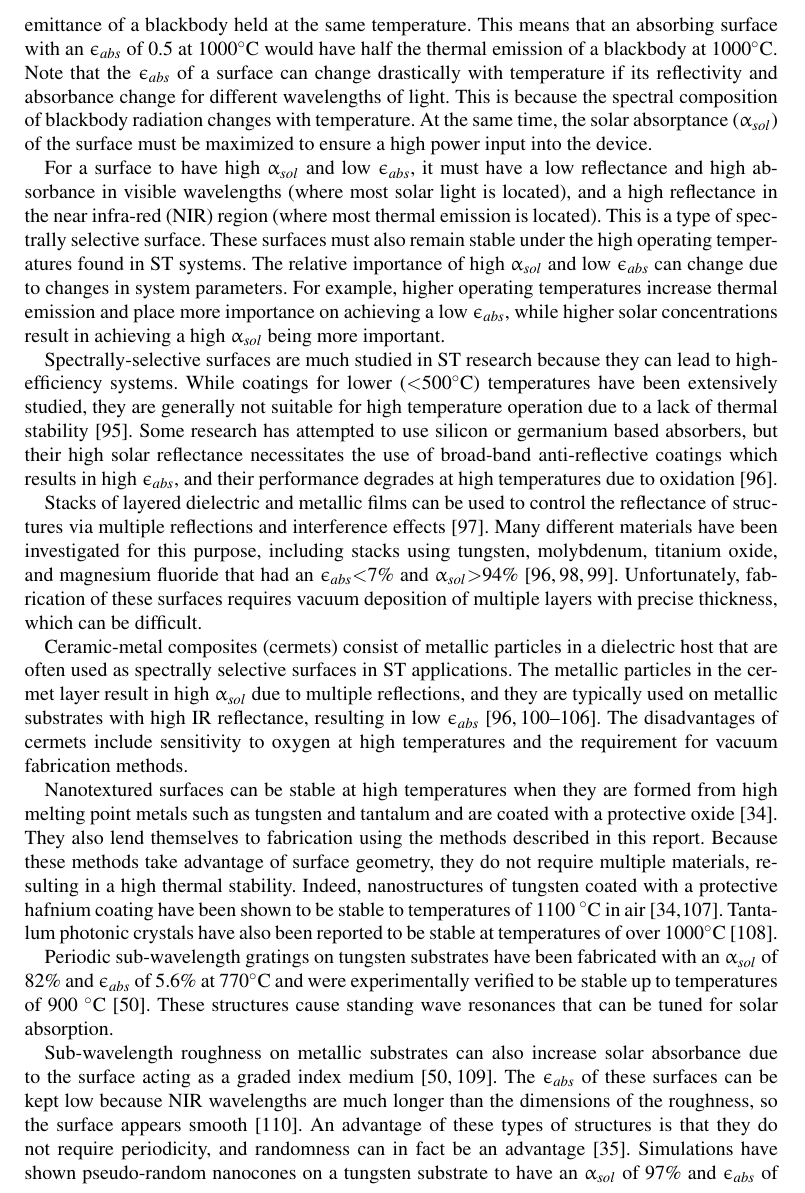
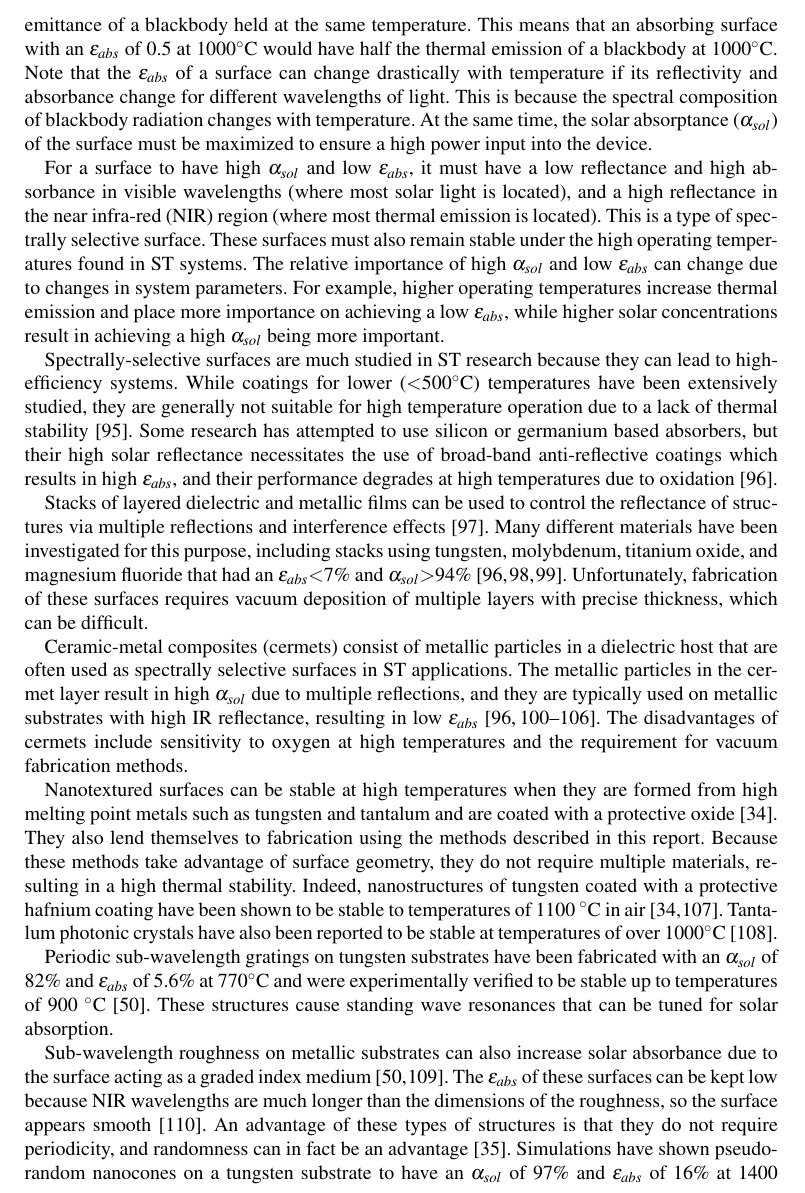
Before and after one commit to jayfoleyiv/TPV_Review, a LaTeX paper (submission.tex): part of page 20 of 24, cut so that both start at the same text. Compiled offline with pdfLaTeX.

Commit message:
Fixed syle

```diff
--- a/submission.tex
+++ b/submission.tex
@@ -26,14 +26,14 @@
 % REMOVE BEFORE SUBMISSION
 \usepackage{amsmath,amssymb,graphicx}
 \usepackage{dcolumn}%
-%%\usepackage{array,multirow}
+\usepackage{array,multirow}
 \usepackage{bm}%
 \usepackage{cite}
 \usepackage{pstool}%
 \usepackage{array}
 \usepackage{xcolor}
 \usepackage{subcaption,subfloat} % lets you have multiple pictures next to each other
-\usepackage{upgreek}
+%%\usepackage{upgreek}
 %\usepackage[numbers,sort&compress]{natbib}
 \newcommand{\beginsupplement}{%
         \setcounter{table}{0}
@@ -1259,24 +1259,24 @@ The high solar radiation absorption can be achieved by fabrication techniques su
 \subsection{Solar thermal}
 Solar thermal (ST) systems are solar powered devices that generate energy via a heat engine.  Incoming solar energy is concentrated on an absorbing surface, which is heated to high temperatures.  A heat exchange fluid is then used to draw energy from the absorbing surface to the heat engine.  Since heat engines can be more efficient at higher operating temperatures, ST systems operate at high temperatures, up to 1000$^\circ$C.
 
-Operating at such high temperatures means that there will be a large amount of thermal emission from the absorbing surface, resulting in a loss of energy.  To reduce this loss, the thermal emittance of the absorbing surface must be minimized.  Here, we will define $\upepsilon_{abs}$ as the thermal emittance of an absorbing surface held at a specific temperature relative to the thermal emittance of a blackbody held at the same temperature.  This means that an absorbing surface with an $\upepsilon_{abs}$ of 0.5 at 1000$^\circ$C would have half the thermal emission of a blackbody at 1000$^\circ$C.  Note that the $\upepsilon_{abs}$ of a surface can change drastically with temperature if its reflectivity and absorbance change for different wavelengths of light.  This is because the spectral composition of blackbody radiation changes with temperature.  At the same time, the solar absorptance ($\upalpha_{sol}$) of the surface must be maximized to ensure a high power input into the device.
+Operating at such high temperatures means that there will be a large amount of thermal emission from the absorbing surface, resulting in a loss of energy.  To reduce this loss, the thermal emittance of the absorbing surface must be minimized.  Here, we will define $\epsilon_{abs}$ as the thermal emittance of an absorbing surface held at a specific temperature relative to the thermal emittance of a blackbody held at the same temperature.  This means that an absorbing surface with an $\epsilon_{abs}$ of 0.5 at 1000$^\circ$C would have half the thermal emission of a blackbody at 1000$^\circ$C.  Note that the $\epsilon_{abs}$ of a surface can change drastically with temperature if its reflectivity and absorbance change for different wavelengths of light.  This is because the spectral composition of blackbody radiation changes with temperature.  At the same time, the solar absorptance ($\alpha_{sol}$) of the surface must be maximized to ensure a high power input into the device.
 
-For a surface to have high $\upalpha_{sol}$ and low $\upepsilon_{abs}$, it must have a low reflectance and high absorbance in visible wavelengths (where most solar light is located), and a high reflectance in the near infra-red (NIR) region (where most thermal emission is located).  This is a type of spectrally selective surface.  These surfaces must also remain stable under the high operating temperatures found in ST systems.  The relative importance of high $\upalpha_{sol}$ and low $\upepsilon_{abs}$ can change due to changes in system parameters.  For example, higher operating temperatures increase thermal emission and place more importance on achieving a low $\upepsilon_{abs}$, while higher solar concentrations result in achieving a high $\upalpha_{sol}$ being more important.
+For a surface to have high $\alpha_{sol}$ and low $\epsilon_{abs}$, it must have a low reflectance and high absorbance in visible wavelengths (where most solar light is located), and a high reflectance in the near infra-red (NIR) region (where most thermal emission is located).  This is a type of spectrally selective surface.  These surfaces must also remain stable under the high operating temperatures found in ST systems.  The relative importance of high $\alpha_{sol}$ and low $\epsilon_{abs}$ can change due to changes in system parameters.  For example, higher operating temperatures increase thermal emission and place more importance on achieving a low $\epsilon_{abs}$, while higher solar concentrations result in achieving a high $\alpha_{sol}$ being more important.
 
 Spectrally-selective surfaces are much studied in ST research
-because they can lead to high-efficiency systems.  While coatings for lower (\textless500$^\circ$C) temperatures have been extensively studied, they are generally not suitable for high temperature operation due to a lack of thermal stability \cite{A1}.  Some research has attempted to use silicon or germanium based absorbers, but their high solar reflectance necessitates the use of broad-band anti-reflective coatings which results in high $\upepsilon_{abs}$, and their performance degrades at high temperatures due to oxidation \cite{A2}.
+because they can lead to high-efficiency systems.  While coatings for lower (\textless500$^\circ$C) temperatures have been extensively studied, they are generally not suitable for high temperature operation due to a lack of thermal stability \cite{A1}.  Some research has attempted to use silicon or germanium based absorbers, but their high solar reflectance necessitates the use of broad-band anti-reflective coatings which results in high $\epsilon_{abs}$, and their performance degrades at high temperatures due to oxidation \cite{A2}.
 
-Stacks of layered dielectric and metallic films can be used to control the reflectance of structures via multiple reflections and interference effects \cite{A3}.  Many different materials have been investigated for this purpose, including stacks using tungsten, molybdenum, titanium oxide, and magnesium fluoride that had an $\upepsilon_{abs}$\textless7\% and $\upalpha_{sol}$\textgreater94\% \cite{paper1_ref7,stacks2, A2}.  Unfortunately, fabrication of these surfaces requires vacuum deposition of multiple layers with precise thickness, which can be difficult.
+Stacks of layered dielectric and metallic films can be used to control the reflectance of structures via multiple reflections and interference effects \cite{A3}.  Many different materials have been investigated for this purpose, including stacks using tungsten, molybdenum, titanium oxide, and magnesium fluoride that had an $\epsilon_{abs}$\textless7\% and $\alpha_{sol}$\textgreater94\% \cite{paper1_ref7,stacks2, A2}.  Unfortunately, fabrication of these surfaces requires vacuum deposition of multiple layers with precise thickness, which can be difficult.
 
-Ceramic-metal composites (cermets) consist of metallic particles in a dielectric host that are often used as spectrally selective surfaces in ST applications.  The metallic particles in the cermet layer result in high $\upalpha_{sol}$ due to multiple reflections, and they are typically used on metallic substrates with high IR reflectance, resulting in low $\upepsilon_{abs}$ \cite{A2,A4,A5,A6,A7,A8,A9,A10}.  The disadvantages of cermets include sensitivity to oxygen at high temperatures and the requirement for vacuum fabrication methods.
+Ceramic-metal composites (cermets) consist of metallic particles in a dielectric host that are often used as spectrally selective surfaces in ST applications.  The metallic particles in the cermet layer result in high $\alpha_{sol}$ due to multiple reflections, and they are typically used on metallic substrates with high IR reflectance, resulting in low $\epsilon_{abs}$ \cite{A2,A4,A5,A6,A7,A8,A9,A10}.  The disadvantages of cermets include sensitivity to oxygen at high temperatures and the requirement for vacuum fabrication methods.
 
 Nanotextured surfaces can be stable at high temperatures when they are
 formed from high melting point metals such as tungsten and tantalum and are coated with a protective oxide \cite{paper1_ref5}.  They also lend themselves to fabrication using the methods described in this report.  Because these methods take advantage of surface geometry, they do not require multiple materials, resulting in a high thermal stability.  Indeed, nanostructures of tungsten coated with a protective hafnium coating have been shown to be stable to temperatures of 1100 $^\circ$C in air \cite{paper1_ref5,Therm_stabil_W_microstructures}.  Tantalum photonic crystals have also been reported to be stable at temperatures of over 1000$^\circ$C \cite{photonic_crystal_rev}.
 
-Periodic sub-wavelength gratings on tungsten substrates have been fabricated with an $\upalpha_{sol}$ of 82\% and $\upepsilon_{abs}$ of 5.6\% at 770$^\circ$C and were experimentally verified to be
+Periodic sub-wavelength gratings on tungsten substrates have been fabricated with an $\alpha_{sol}$ of 82\% and $\epsilon_{abs}$ of 5.6\% at 770$^\circ$C and were experimentally verified to be
 stable up to temperatures of 900 $^\circ$C \cite{A13}.  These structures cause standing wave resonances that can be tuned for solar absorption.
 
-Sub-wavelength roughness on metallic substrates can also increase solar absorbance due to the surface acting as a graded index medium \cite{A13,A19}.  The $\upepsilon_{abs}$ of these surfaces can be kept low because NIR wavelengths are much longer than the dimensions of the roughness, so the surface appears smooth \cite{A14}.  An advantage of these types of structures is that they do not require periodicity, and randomness can in fact be an advantage \cite{me1}.  Simulations have shown pseudo-random nanocones on a tungsten substrate to have an $\upalpha_{sol}$ of 97\% and $\upepsilon_{abs}$ of 16\% at 1400 $^\circ$C \cite{me1}.  Experimental data on surface roughness created by laser-sintering of nanoparticles have shown an $\upalpha_{sol}$ of 83\% and $\upepsilon_{abs}$ of 11.6\% \cite{g21}.
+Sub-wavelength roughness on metallic substrates can also increase solar absorbance due to the surface acting as a graded index medium \cite{A13,A19}.  The $\epsilon_{abs}$ of these surfaces can be kept low because NIR wavelengths are much longer than the dimensions of the roughness, so the surface appears smooth \cite{A14}.  An advantage of these types of structures is that they do not require periodicity, and randomness can in fact be an advantage \cite{me1}.  Simulations have shown pseudo-random nanocones on a tungsten substrate to have an $\alpha_{sol}$ of 97\% and $\epsilon_{abs}$ of 16\% at 1400 $^\circ$C \cite{me1}.  Experimental data on surface roughness created by laser-sintering of nanoparticles have shown an $\alpha_{sol}$ of 83\% and $\epsilon_{abs}$ of 11.6\% \cite{g21}.
 
 \subsection{Solar thermophotovoltaics}
 Typical STPV systems consist of an absorbing/emitting structure that is held under vacuum to reduce convective losses and increase thermal stability~\cite{global_opt, convection}.  Then, sunlight is focused on the absorbing surface of the structure, where it is absorbed and converted into thermal energy.  This results in the absorbing/emitting structure becoming very hot, with temperatures up to 1750 K common in these systems.  As the system temperature rises, it begins to emit a large amount of thermal radiation.  The portion of thermal energy that is emitted by the emitting surface can then be collected by a PV cell and converted into electrical energy.  An additional advantage of STPV systems is their ability to store absorbed energy as heat, which is more efficient than battery storage with traditional PV cells.  STPV technology can also be easily adapted to thermophotovoltaic (TPV) systems, which operate similarly but use a burning fuel or waste heat as a thermal source instead of the sun. By transforming the incoming solar radiation from a broad-band source to a more narrow-band one, STPV systems can operate at efficiencies exceeding the Shockley-Queisser limit of 44\% for silicon PV cells operating under diffuse radiation~\cite{SQ}.  In fact, the upper {\it theoretical} limit for STPV system efficiency is 85.4\%~\cite{A2}.
```
Also changed, not shown: elsarticle-template.pdf, submission.pdf, submission.tex (12 more changed lines), 5 other files.
